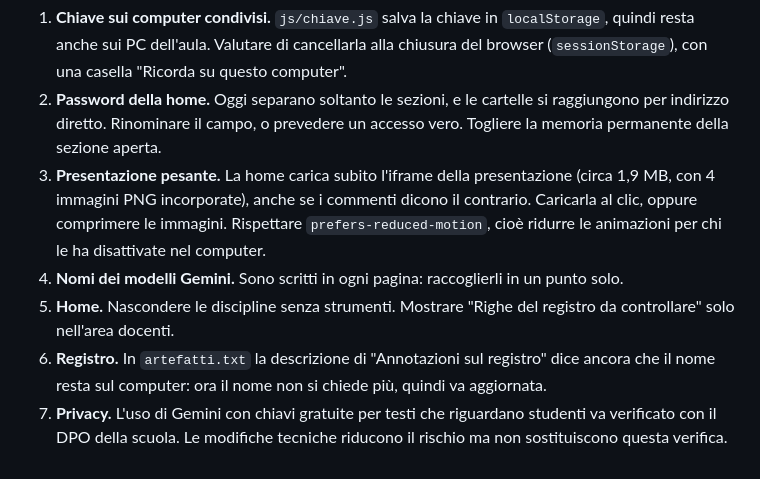
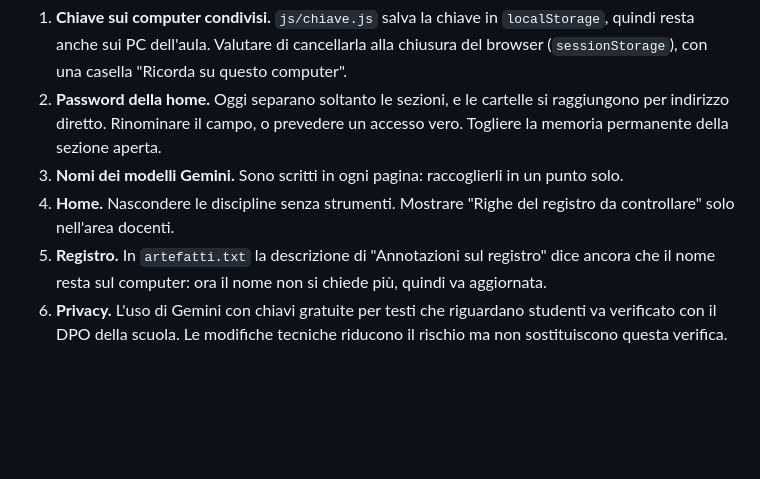
Before and after one commit to alessandraenrietta-ship-it/liceo-digitale, a Markdown page: CLAUDE.md, the part around the change. Rendered like a GitHub page; blank space fills up the shorter version.

Commit message:
Tolto dai promemoria il lavoro sulla presentazione pesante, ormai fatto
La pagina iniziale non carica più la presentazione: al suo posto c'è una
fotografia ferma della prima scena. Il promemoria numero 3 non serve più
e gli altri sono stati rinumerati.

Co-Authored-By: Claude Opus 5 <noreply@anthropic.com>

```diff
--- a/CLAUDE.md
+++ b/CLAUDE.md
@@ -228,19 +228,14 @@ da qui.
    cartelle si raggiungono per indirizzo diretto. Rinominare il campo, o
    prevedere un accesso vero. Togliere la memoria permanente della
    sezione aperta.
-3. **Presentazione pesante.** La home carica subito l'iframe della
-   presentazione (circa 1,9 MB, con 4 immagini PNG incorporate), anche se
-   i commenti dicono il contrario. Caricarla al clic, oppure comprimere le
-   immagini. Rispettare `prefers-reduced-motion`, cioè ridurre le
-   animazioni per chi le ha disattivate nel computer.
-4. **Nomi dei modelli Gemini.** Sono scritti in ogni pagina: raccoglierli
+3. **Nomi dei modelli Gemini.** Sono scritti in ogni pagina: raccoglierli
    in un punto solo.
-5. **Home.** Nascondere le discipline senza strumenti. Mostrare "Righe del
+4. **Home.** Nascondere le discipline senza strumenti. Mostrare "Righe del
    registro da controllare" solo nell'area docenti.
-6. **Registro.** In `artefatti.txt` la descrizione di "Annotazioni sul
+5. **Registro.** In `artefatti.txt` la descrizione di "Annotazioni sul
    registro" dice ancora che il nome resta sul computer: ora il nome non
    si chiede più, quindi va aggiornata.
-7. **Privacy.** L'uso di Gemini con chiavi gratuite per testi che
+6. **Privacy.** L'uso di Gemini con chiavi gratuite per testi che
    riguardano studenti va verificato con il DPO della scuola. Le
    modifiche tecniche riducono il rischio ma non sostituiscono questa
    verifica.
```
